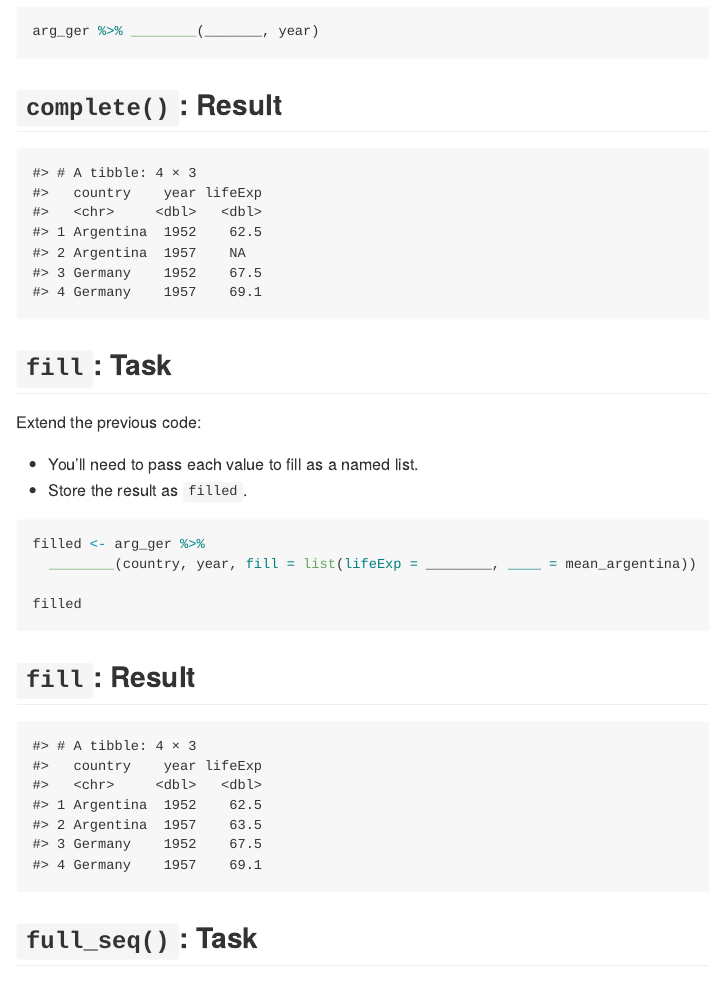
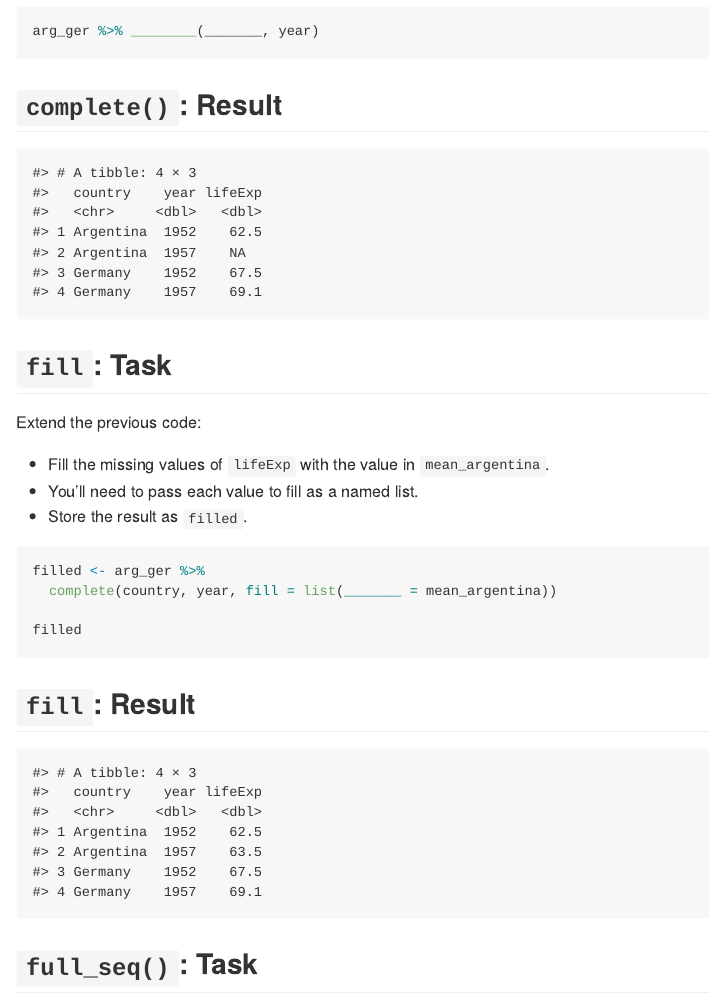
Before and after one commit to maurolepore/tidy-ds, an R Markdown document (R/03_bicycle_you.Rmd): the page in a window 1100 px wide, from 6550 px down. Rendered offline with R 4.5, knitr and Pandoc, with nearby package versions.

Commit message:
Fix typo (#18)
* Add bicycle me

* Fix typo

* Fix typo

* Degrade

````diff
--- a/R/03_bicycle_you.Rmd
+++ b/R/03_bicycle_you.Rmd
@@ -250,12 +250,13 @@ arg_ger %>% complete(country, year)
 
 Extend the previous code:
 
+* Fill the missing values of `lifeExp` with the value in `mean_argentina`.
 * You'll need to pass each value to fill as a named list.
 * Store the result as `filled`.
 
 ```{r fill-1, eval=FALSE}
 filled <- arg_ger %>%
-  ________(country, year, fill = list(lifeExp = ________, ____ = mean_argentina))
+  complete(country, year, fill = list(_______ = mean_argentina))
 
 filled
 ```
@@ -266,7 +267,7 @@ filled
 
 ```{r fill-2, echo=FALSE}
 filled <- arg_ger %>%
-  complete(country, year, fill = list(lifeExp = mean_argentina, mean = mean_argentina))
+  complete(country, year, fill = list(lifeExp = mean_argentina))
 
 filled
 ```
````
Also changed, not shown: R/03_bicycle_you.md, R/03_bicycle_you_files/figure-gfm/line-2-1.png.
